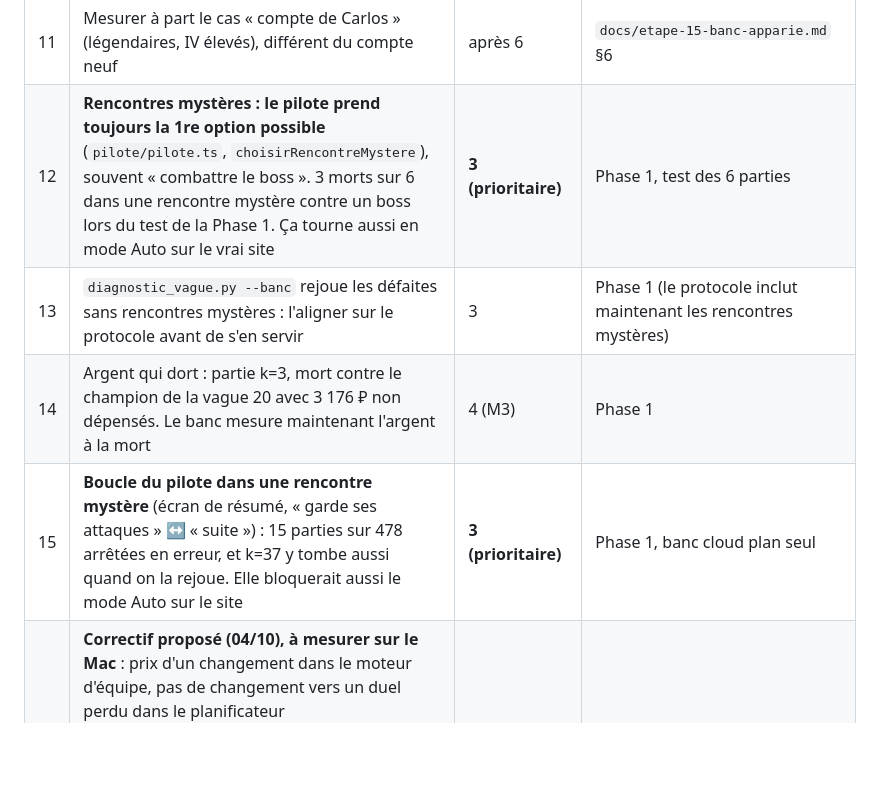
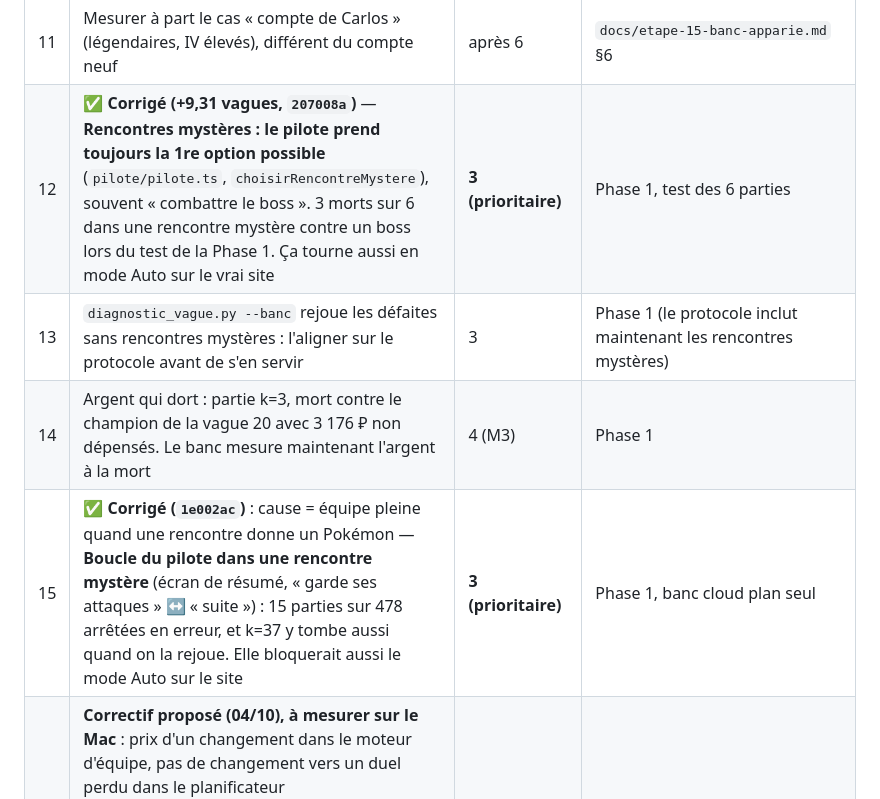
Before and after one commit to Loogatoxx/pokerogue-bot, a Markdown page: BACKLOG.md, the part around the change. Drawn GitHub-style; blank space fills up the shorter version.

```diff
--- a/BACKLOG.md
+++ b/BACKLOG.md
@@ -15,10 +15,10 @@ Chaque idée a sa phase probable et sa source.
 | 9 | Moteur de combat d'équipe limité au combat simple contre un dresseur ; les doubles restent au planificateur | 6 | `observateur/combat-equipe.ts` |
 | 10 | Jeu de graines de contrôle (hold-out), pour qu'une recherche de poids ne s'ajuste pas aux 480 graines du banc | 7 | Phase 0 (risque de surapprentissage) |
 | 11 | Mesurer à part le cas « compte de Carlos » (légendaires, IV élevés), différent du compte neuf | après 6 | `docs/etape-15-banc-apparie.md` §6 |
-| 12 | **Rencontres mystères : le pilote prend toujours la 1re option possible** (`pilote/pilote.ts`, `choisirRencontreMystere`), souvent « combattre le boss ». 3 morts sur 6 dans une rencontre mystère contre un boss lors du test de la Phase 1. Ça tourne aussi en mode Auto sur le vrai site | **3 (prioritaire)** | Phase 1, test des 6 parties |
+| 12 | ✅ **Corrigé (+9,31 vagues, `207008a`)** — **Rencontres mystères : le pilote prend toujours la 1re option possible** (`pilote/pilote.ts`, `choisirRencontreMystere`), souvent « combattre le boss ». 3 morts sur 6 dans une rencontre mystère contre un boss lors du test de la Phase 1. Ça tourne aussi en mode Auto sur le vrai site | **3 (prioritaire)** | Phase 1, test des 6 parties |
 | 13 | `diagnostic_vague.py --banc` rejoue les défaites sans rencontres mystères : l'aligner sur le protocole avant de s'en servir | 3 | Phase 1 (le protocole inclut maintenant les rencontres mystères) |
 | 14 | Argent qui dort : partie k=3, mort contre le champion de la vague 20 avec 3 176 ₽ non dépensés. Le banc mesure maintenant l'argent à la mort | 4 (M3) | Phase 1 |
-| 15 | **Boucle du pilote dans une rencontre mystère** (écran de résumé, « garde ses attaques » ↔ « suite ») : 15 parties sur 478 arrêtées en erreur, et k=37 y tombe aussi quand on la rejoue. Elle bloquerait aussi le mode Auto sur le site | **3 (prioritaire)** | Phase 1, banc cloud plan seul |
+| 15 | ✅ **Corrigé (`1e002ac`)** : cause = équipe pleine quand une rencontre donne un Pokémon — **Boucle du pilote dans une rencontre mystère** (écran de résumé, « garde ses attaques » ↔ « suite ») : 15 parties sur 478 arrêtées en erreur, et k=37 y tombe aussi quand on la rejoue. Elle bloquerait aussi le mode Auto sur le site | **3 (prioritaire)** | Phase 1, banc cloud plan seul |
 | 16 | **Correctif proposé (04/10), à mesurer sur le Mac** : prix d'un changement dans le moteur d'équipe, pas de changement vers un duel perdu dans le planificateur (`tests/changements.test.ts`). **Boucles de changements (H4 confirmée en plan seul)** : 34 % des parties ont au moins 3 changements volontaires d'affilée ; séries de 58, 57 et 29 changements, contre des dresseurs (Nageur, rival 4, rival 2), qui finissent en défaite. Plafond de changements consécutifs à prévoir | 3 | Phase 1, banc cloud plan seul |
 | 17 | Tiers de force des starters peu parlants avec un trio Plante/Feu/Eau (total des stats entre 934 et 940) : trouver une meilleure mesure de force (par exemple la note du constructeur d'équipe) | 2 | Phase 1 |
 | 18 | **Même correctif que le n° 16.** Remarque de Carlos (04/10) : au début de chaque rencontre, on peut choisir quel Pokémon commence (changement gratuit). Pourtant, le bot change parfois de Pokémon **au moment de choisir son attaque** : il perd un tour et encaisse un coup. Préférer le changement gratuit du début de vague au changement payant en combat. Lié au n° 16 | 3 | Carlos, partie dans le vrai jeu |
```
Also changed, not shown: RESULTATS.md (+24 -0 lines), historique_prompts.md (+33 -0 lines).
